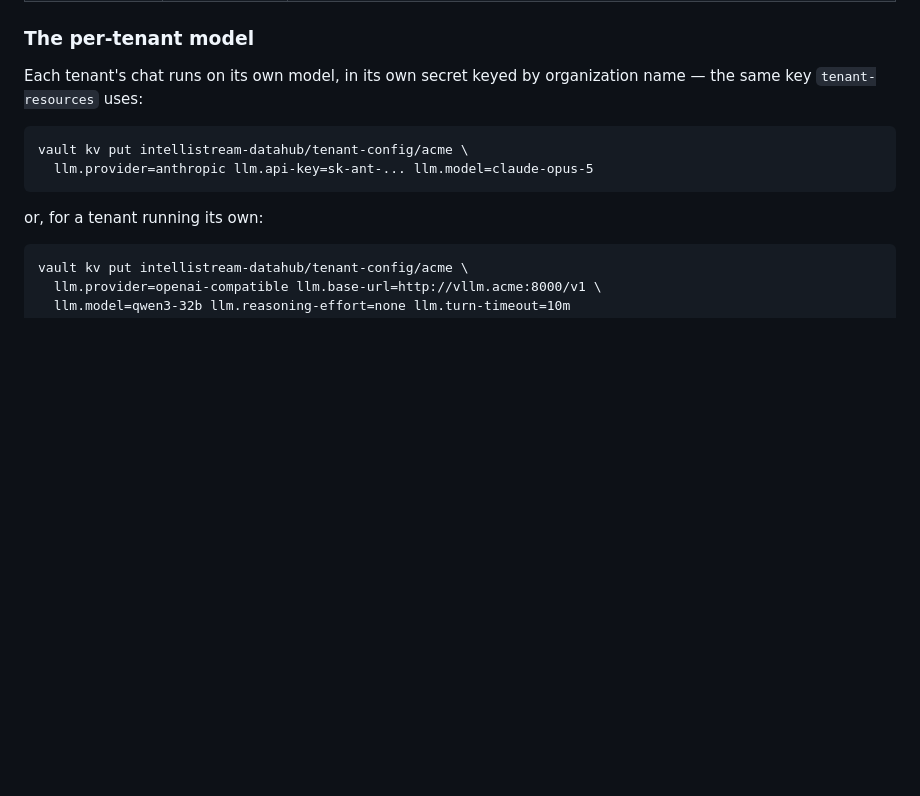
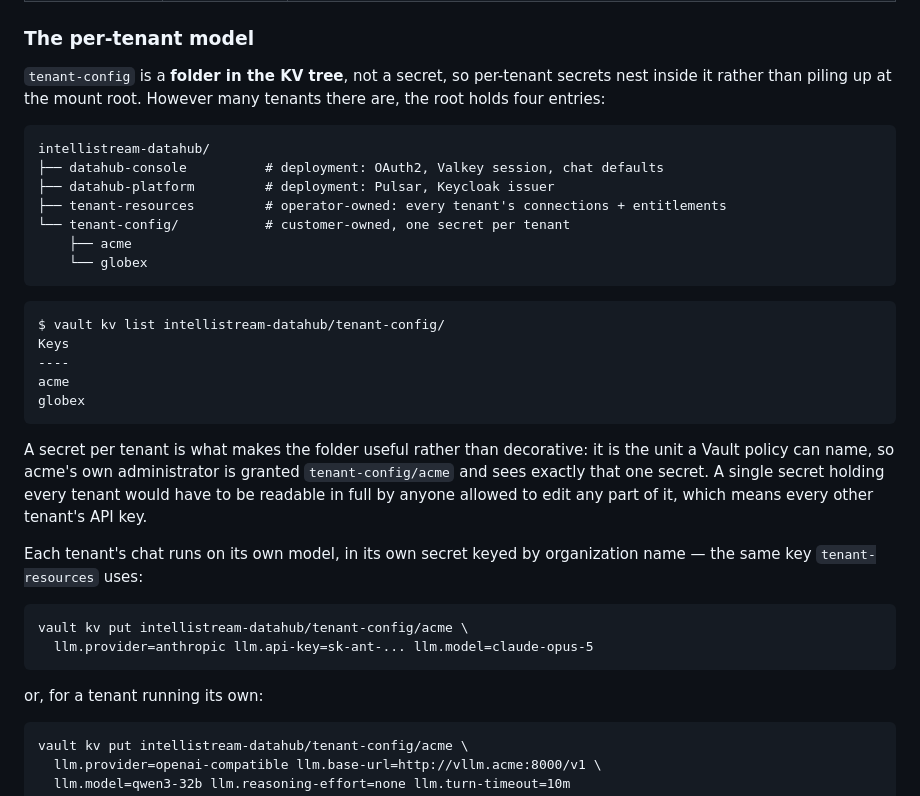
Before and after one commit to IntelliStream-DataHub/datahub-platform, a Markdown page: GETTING_STARTED.md, the part around the change. GitHub-like rendering; blank space fills up the shorter version.

Commit message:
docs: show that tenant-config is a folder, not a pile of secrets
Reading "one secret per tenant" as "a flat heap at the mount root nobody can
navigate" is the obvious misreading, and it argues for the one shape that
cannot work. Show the tree: the root holds four entries however many tenants
there are, and the per-tenant secrets nest under tenant-config/.

Also says why the split has to be a secret each rather than one blob - the
secret is the unit a Vault policy can name, so a tenant administrator granted
tenant-config/acme sees that and nothing else. One shared secret would have to
be readable in full by anyone allowed to edit any part of it.

Co-Authored-By: Claude Opus 5 (1M context) <noreply@anthropic.com>

````diff
--- a/GETTING_STARTED.md
+++ b/GETTING_STARTED.md
@@ -505,6 +505,33 @@ layout the app uses after the master merge — three secrets, written by
 
 ### The per-tenant model
 
+`tenant-config` is a **folder in the KV tree**, not a secret, so per-tenant secrets nest inside it
+rather than piling up at the mount root. However many tenants there are, the root holds four
+entries:
+
+```
+intellistream-datahub/
+├── datahub-console          # deployment: OAuth2, Valkey session, chat defaults
+├── datahub-platform         # deployment: Pulsar, Keycloak issuer
+├── tenant-resources         # operator-owned: every tenant's connections + entitlements
+└── tenant-config/           # customer-owned, one secret per tenant
+    ├── acme
+    └── globex
+```
+
+```
+$ vault kv list intellistream-datahub/tenant-config/
+Keys
+----
+acme
+globex
+```
+
+A secret per tenant is what makes the folder useful rather than decorative: it is the unit a Vault
+policy can name, so acme's own administrator is granted `tenant-config/acme` and sees exactly that
+one secret. A single secret holding every tenant would have to be readable in full by anyone
+allowed to edit any part of it, which means every other tenant's API key.
+
 Each tenant's chat runs on its own model, in its own secret keyed by organization name — the same
 key `tenant-resources` uses:
 
````
